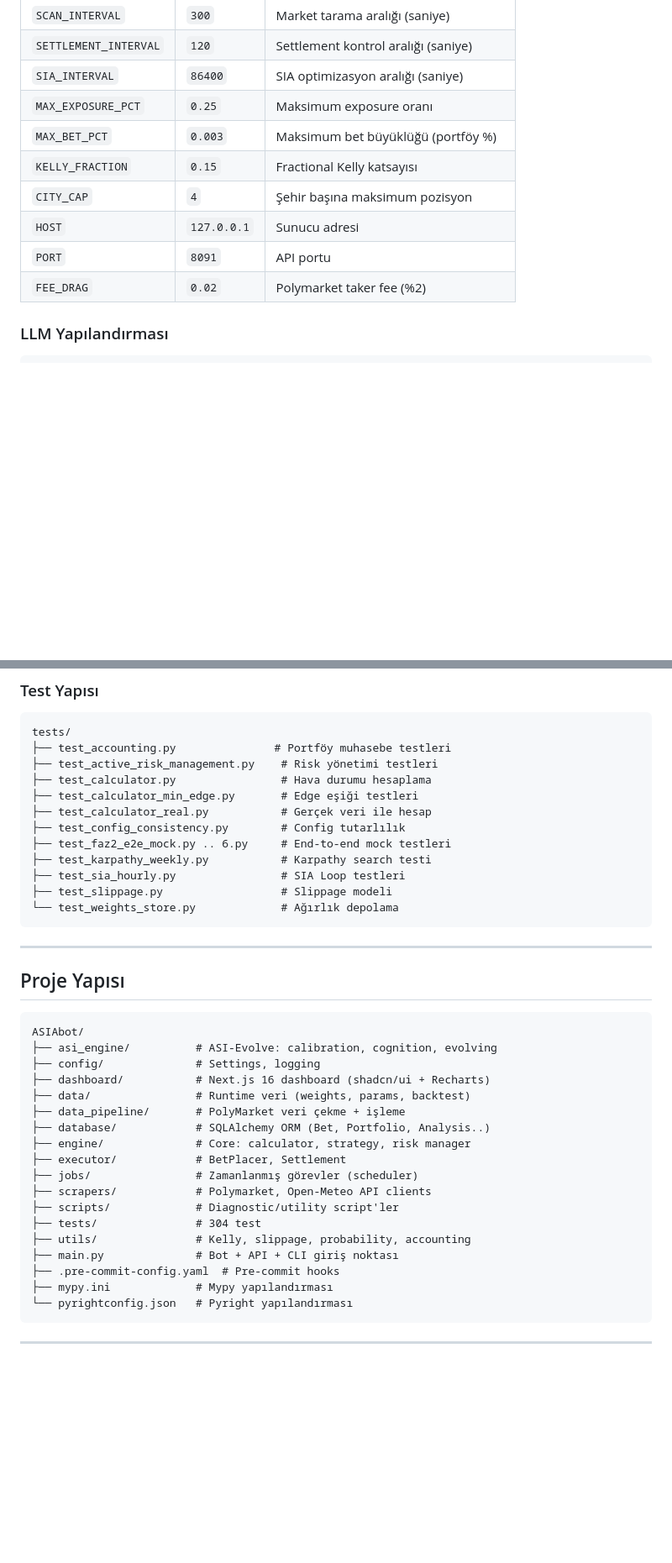
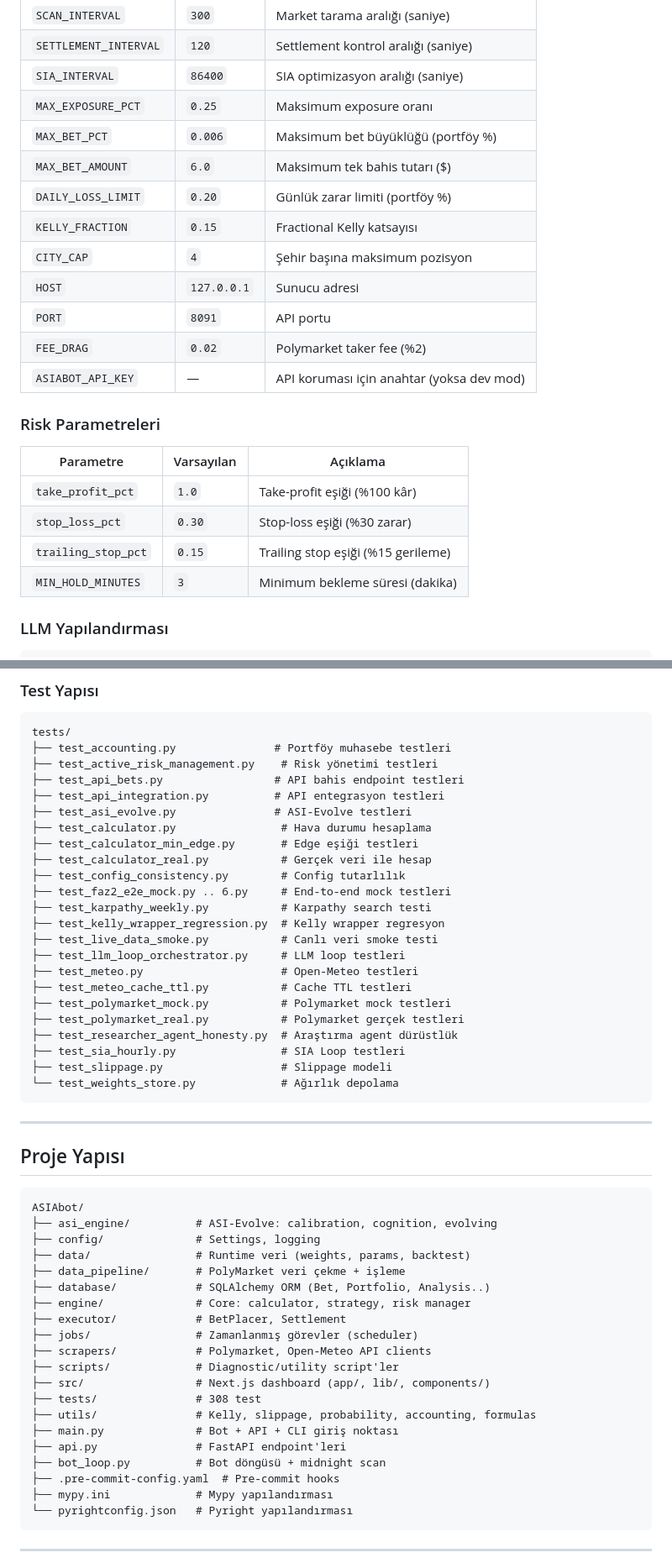
Before and after one commit to Talcawarrior/ASIAbot, a Markdown page: README.md, 2 parts joined by grey strips. Shown at 84% size. GitHub-like rendering; blank space fills up the shorter version.

```diff
--- a/README.md
+++ b/README.md
@@ -189,12 +192,24 @@ Bot ayağa kalktığında:
 | `SETTLEMENT_INTERVAL` | `120` | Settlement kontrol aralığı (saniye) |
 | `SIA_INTERVAL` | `86400` | SIA optimizasyon aralığı (saniye) |
 | `MAX_EXPOSURE_PCT` | `0.25` | Maksimum exposure oranı |
-| `MAX_BET_PCT` | `0.003` | Maksimum bet büyüklüğü (portföy %) |
+| `MAX_BET_PCT` | `0.006` | Maksimum bet büyüklüğü (portföy %) |
+| `MAX_BET_AMOUNT` | `6.0` | Maksimum tek bahis tutarı ($) |
+| `DAILY_LOSS_LIMIT` | `0.20` | Günlük zarar limiti (portföy %) |
 | `KELLY_FRACTION` | `0.15` | Fractional Kelly katsayısı |
 | `CITY_CAP` | `4` | Şehir başına maksimum pozisyon |
 | `HOST` | `127.0.0.1` | Sunucu adresi |
 | `PORT` | `8091` | API portu |
 | `FEE_DRAG` | `0.02` | Polymarket taker fee (%2) |
+| `ASIABOT_API_KEY` | — | API koruması için anahtar (yoksa dev mod) |
+
+### Risk Parametreleri
+
+| Parametre | Varsayılan | Açıklama |
+|-----------|-----------|----------|
+| `take_profit_pct` | `1.0` | Take-profit eşiği (%100 kâr) |
+| `stop_loss_pct` | `0.30` | Stop-loss eşiği (%30 zarar) |
+| `trailing_stop_pct` | `0.15` | Trailing stop eşiği (%15 gerileme) |
+| `MIN_HOLD_MINUTES` | `3` | Minimum bekleme süresi (dakika) |
 
 ### LLM Yapılandırması
 
@@ -286,12 +310,23 @@ ruff check . && mypy . && pytest
 tests/
 ├── test_accounting.py               # Portföy muhasebe testleri
 ├── test_active_risk_management.py    # Risk yönetimi testleri
+├── test_api_bets.py                 # API bahis endpoint testleri
+├── test_api_integration.py          # API entegrasyon testleri
+├── test_asi_evolve.py               # ASI-Evolve testleri
 ├── test_calculator.py                # Hava durumu hesaplama
 ├── test_calculator_min_edge.py       # Edge eşiği testleri
 ├── test_calculator_real.py           # Gerçek veri ile hesap
 ├── test_config_consistency.py        # Config tutarlılık
 ├── test_faz2_e2e_mock.py .. 6.py     # End-to-end mock testleri
 ├── test_karpathy_weekly.py           # Karpathy search testi
+├── test_kelly_wrapper_regression.py  # Kelly wrapper regresyon
+├── test_live_data_smoke.py           # Canlı veri smoke testi
+├── test_llm_loop_orchestrator.py     # LLM loop testleri
+├── test_meteo.py                     # Open-Meteo testleri
+├── test_meteo_cache_ttl.py           # Cache TTL testleri
+├── test_polymarket_mock.py           # Polymarket mock testleri
+├── test_polymarket_real.py           # Polymarket gerçek testleri
+├── test_researcher_agent_honesty.py  # Araştırma agent dürüstlük
 ├── test_sia_hourly.py                # SIA Loop testleri
 ├── test_slippage.py                  # Slippage modeli
 └── test_weights_store.py             # Ağırlık depolama
@@ -305,7 +340,6 @@ tests/
 ASIAbot/
 ├── asi_engine/          # ASI-Evolve: calibration, cognition, evolving
 ├── config/              # Settings, logging
-├── dashboard/           # Next.js 16 dashboard (shadcn/ui + Recharts)
 ├── data/                # Runtime veri (weights, params, backtest)
 ├── data_pipeline/       # PolyMarket veri çekme + işleme
 ├── database/            # SQLAlchemy ORM (Bet, Portfolio, Analysis..)
@@ -314,9 +348,12 @@ ASIAbot/
 ├── jobs/                # Zamanlanmış görevler (scheduler)
 ├── scrapers/            # Polymarket, Open-Meteo API clients
 ├── scripts/             # Diagnostic/utility script'ler
-├── tests/               # 304 test
-├── utils/               # Kelly, slippage, probability, accounting
+├── src/                 # Next.js dashboard (app/, lib/, components/)
+├── tests/               # 308 test
+├── utils/               # Kelly, slippage, probability, accounting, formulas
 ├── main.py              # Bot + API + CLI giriş noktası
+├── api.py               # FastAPI endpoint'leri
+├── bot_loop.py          # Bot döngüsü + midnight scan
 ├── .pre-commit-config.yaml  # Pre-commit hooks
 ├── mypy.ini             # Mypy yapılandırması
 └── pyrightconfig.json   # Pyright yapılandırması
```
Also changed, not shown: other parts of README.md (+25 -13 lines).
